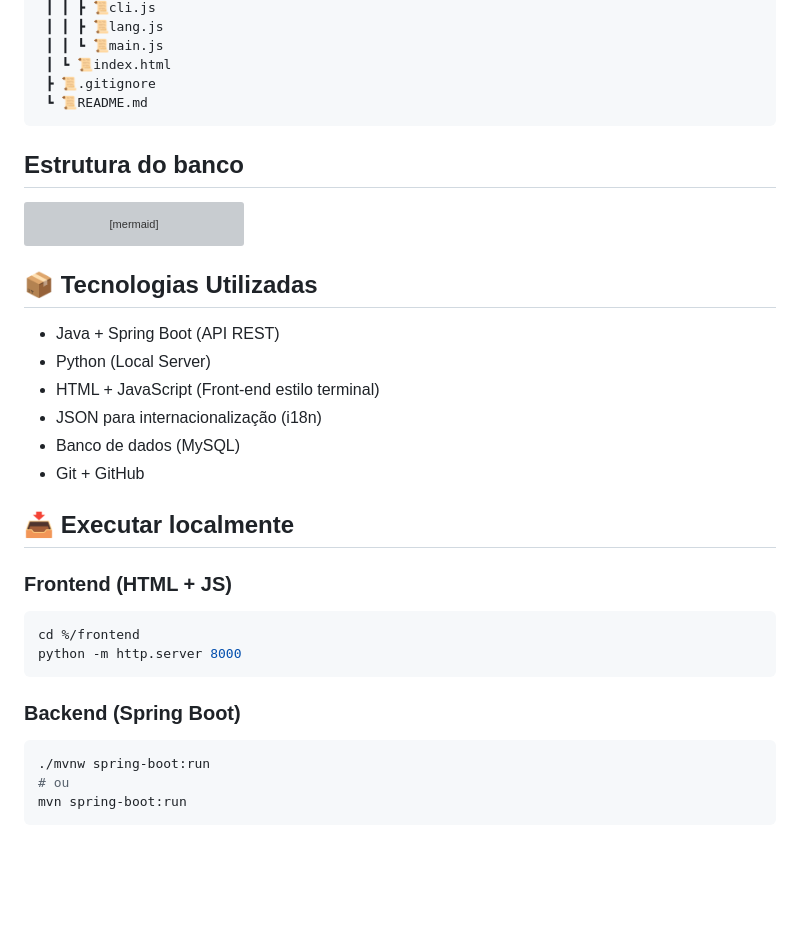
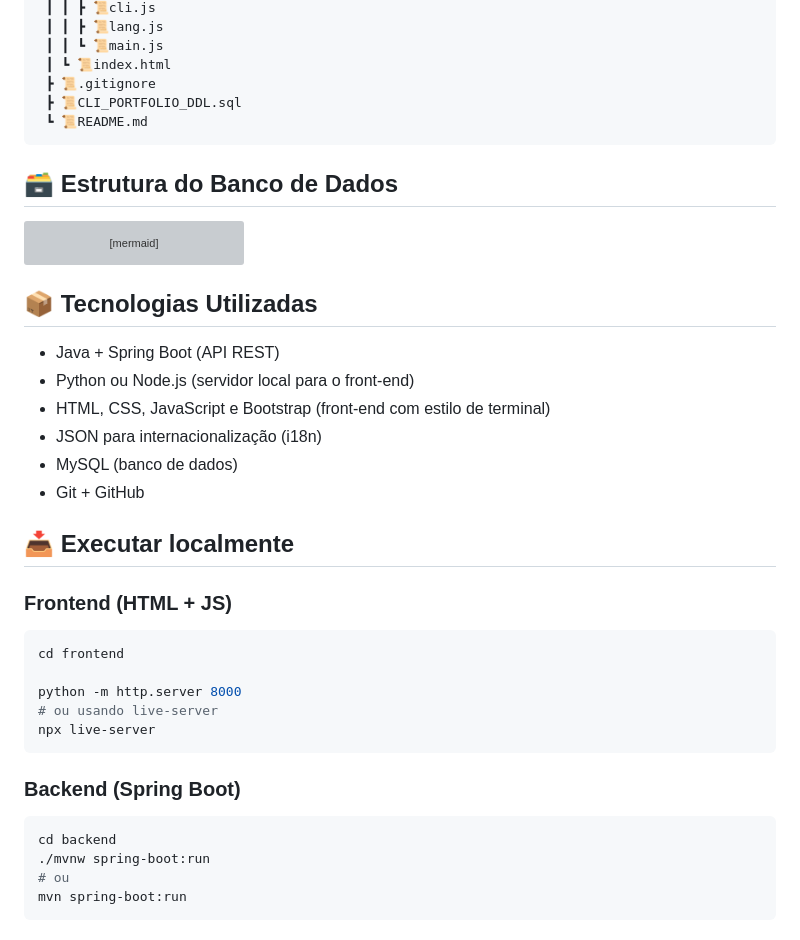
Before and after one commit to luix-guxto/Simulated-CLI-Portfolio, a Markdown page: README.md, the part around the change printed below. Rendered like a GitHub page; blank space fills up the shorter version; grey boxes are pictures that could not be loaded.

````diff
--- a/README.md
+++ b/README.md
@@ -39,10 +79,11 @@ Este projeto é um portfólio interativo em forma de terminal (CLI), onde recrut
  ┃ ┃ ┗ 📜main.js
  ┃ ┗ 📜index.html
  ┣ 📜.gitignore
+ ┣ 📜CLI_PORTFOLIO_DDL.sql
  ┗ 📜README.md
 ```
 
-## Estrutura do banco
+## 🗃️ Estrutura do Banco de Dados
 ```mermaid
 erDiagram
     CATEGORY {
@@ -151,22 +192,26 @@ erDiagram
 ## 📦 Tecnologias Utilizadas
 
 - Java + Spring Boot (API REST)
-- Python (Local Server)
-- HTML + JavaScript (Front-end estilo terminal)
+- Python ou Node.js (servidor local para o front-end)
+- HTML, CSS, JavaScript e Bootstrap (front-end com estilo de terminal)
 - JSON para internacionalização (i18n)
-- Banco de dados (MySQL)
+- MySQL (banco de dados)
 - Git + GitHub
 
 ## 📥 Executar localmente
 
 ### Frontend (HTML + JS)
 ```bash
-cd %/frontend
+cd frontend
+
 python -m http.server 8000
+# ou usando live-server
+npx live-server
 ```
 
 ### Backend (Spring Boot)
 ```bash
+cd backend
 ./mvnw spring-boot:run
 # ou
 mvn spring-boot:run
````
Also changed, not shown: other parts of README.md (+40 -0 lines).
